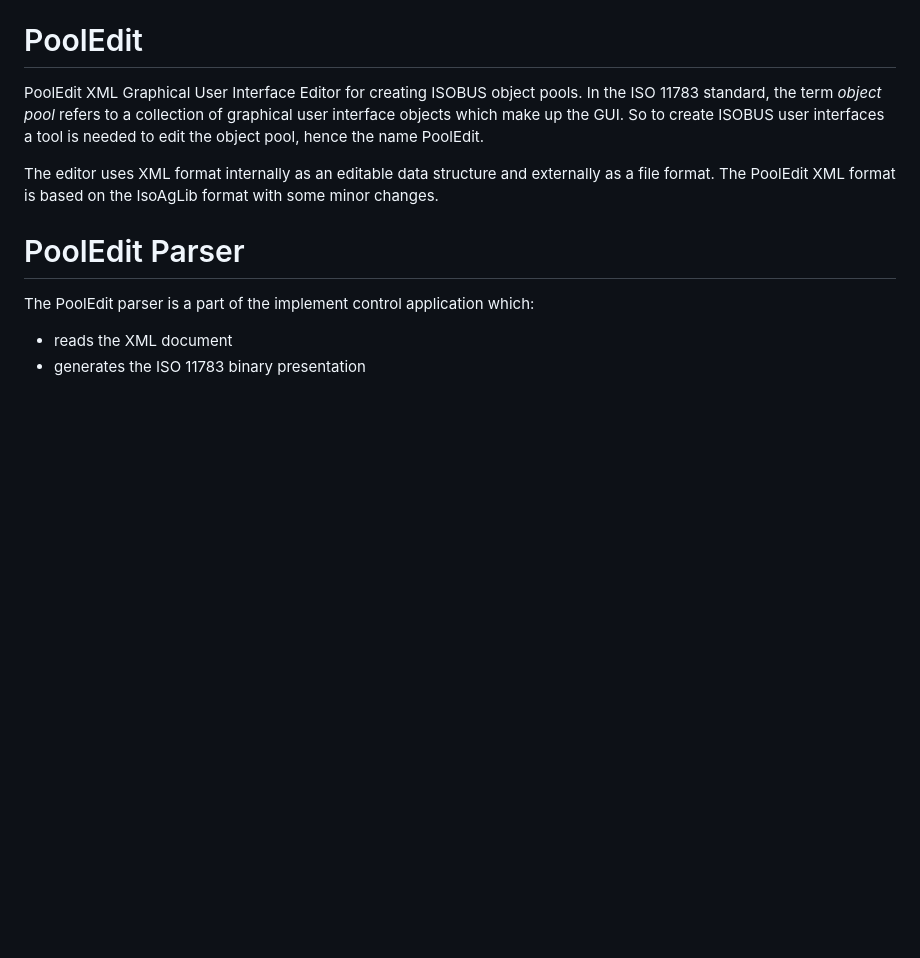
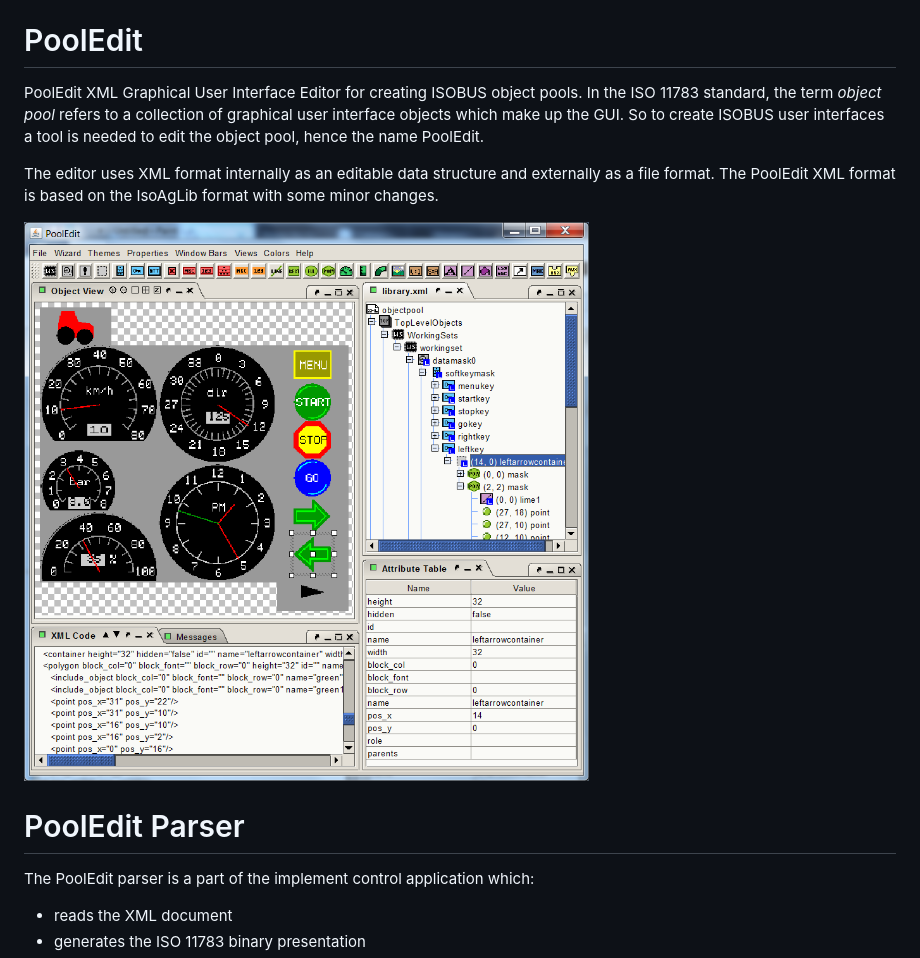
Before and after one commit to moehman/PoolEditSrc, a Markdown page: README.md, the part around the change. GitHub-like rendering; pictures changed too: screenshot.png (added); blank space fills up the shorter version.

Commit message:
Version 1.5. Added screenshot image. Better README.md.

```diff
--- a/README.md
+++ b/README.md
@@ -10,6 +10,7 @@ The editor uses XML format internally as an editable data structure
 and externally as a file format. The PoolEdit XML format is based on
 the IsoAgLib format with some minor changes.
 
+![Screenshot](screenshot.png)
 
 
 # PoolEdit Parser
```
